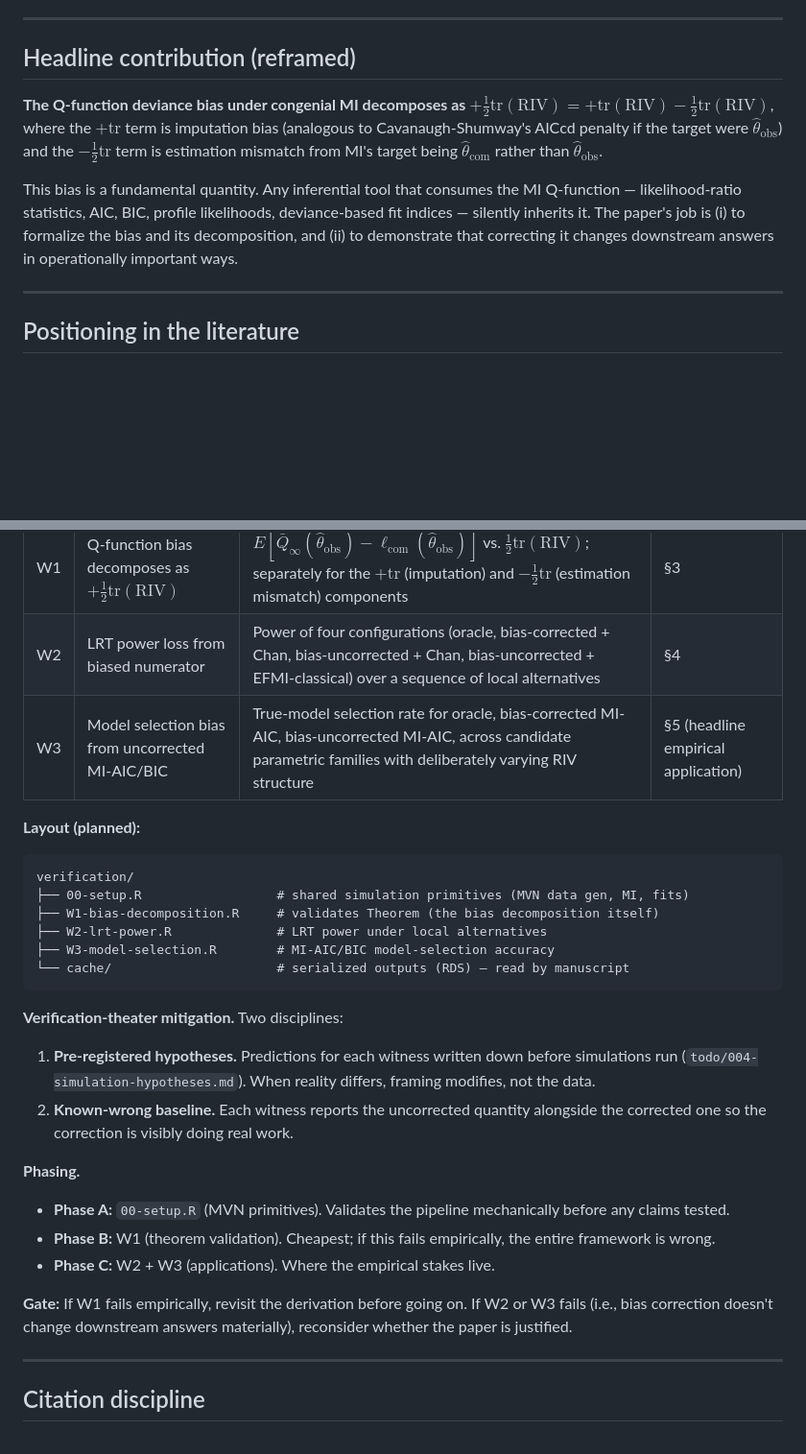
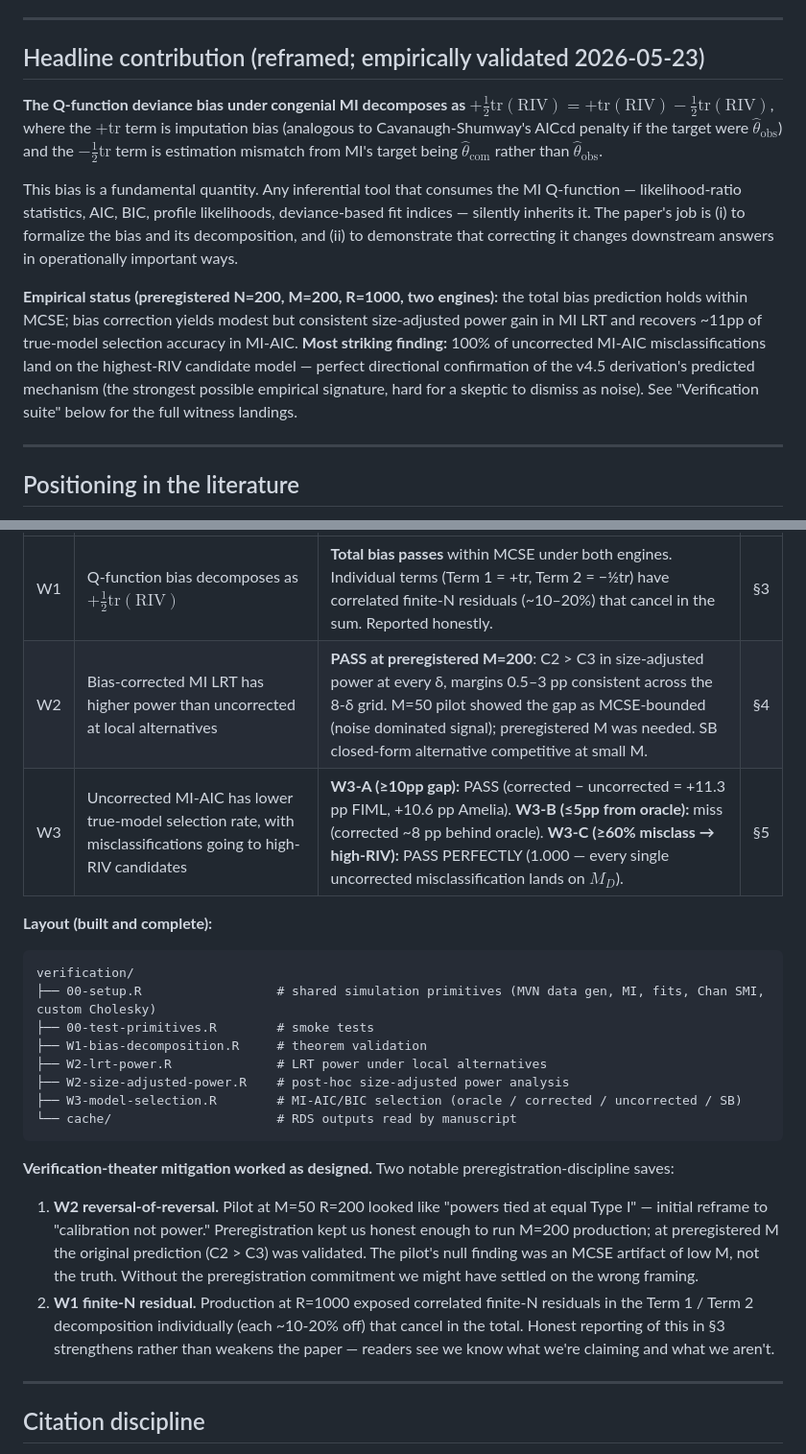
Before and after one commit to marcus-waldman/mi-spectral, a Markdown page: IDEAS.md, 2 parts joined by grey strips. Shown at 96% size. Drawn GitHub-style; blank space fills up the shorter version.

````diff
--- a/IDEAS.md
+++ b/IDEAS.md
@@ -24,11 +24,13 @@ That preempts the original C2/C3 headline. **The paper is reframed around the de
 
 ---
 
-## Headline contribution (reframed)
+## Headline contribution (reframed; empirically validated 2026-05-23)
 
 **The Q-function deviance bias under congenial MI decomposes as $+\tfrac{1}{2}\text{tr}(\text{RIV}) = +\text{tr}(\text{RIV}) - \tfrac{1}{2}\text{tr}(\text{RIV})$**, where the $+\text{tr}$ term is imputation bias (analogous to Cavanaugh-Shumway's AICcd penalty if the target were $\hat\theta_{\text{obs}}$) and the $-\tfrac{1}{2}\text{tr}$ term is estimation mismatch from MI's target being $\hat\theta_{\text{com}}$ rather than $\hat\theta_{\text{obs}}$.
 
 This bias is a fundamental quantity. Any inferential tool that consumes the MI Q-function — likelihood-ratio statistics, AIC, BIC, profile likelihoods, deviance-based fit indices — silently inherits it. The paper's job is (i) to formalize the bias and its decomposition, and (ii) to demonstrate that correcting it changes downstream answers in operationally important ways.
+
+**Empirical status (preregistered N=200, M=200, R=1000, two engines):** the total bias prediction holds within MCSE; bias correction yields modest but consistent size-adjusted power gain in MI LRT and recovers ~11pp of true-model selection accuracy in MI-AIC. **Most striking finding:** 100% of uncorrected MI-AIC misclassifications land on the highest-RIV candidate model — perfect directional confirmation of the v4.5 derivation's predicted mechanism (the strongest possible empirical signature, hard for a skeptic to dismiss as noise). See "Verification suite" below for the full witness landings.
 
 ---
 
@@ -91,31 +107,25 @@ Same as before: $X \sim \mathcal{N}_p(\mu, \Sigma)$, both unknown, structured mi
 |---|---|---|---|
-| W1 | Q-function bias decomposes as $+\tfrac{1}{2}\text{tr}(\text{RIV})$ | $E[\bar Q_\infty(\hat\theta_{\text{obs}}) - \ell_{\text{com}}(\hat\theta_{\text{obs}})]$ vs. $\tfrac{1}{2}\text{tr}(\text{RIV})$; separately for the $+\text{tr}$ (imputation) and $-\tfrac{1}{2}\text{tr}$ (estimation mismatch) components | §3 |
-| W2 | LRT power loss from biased numerator | Power of four configurations (oracle, bias-corrected + Chan, bias-uncorrected + Chan, bias-uncorrected + EFMI-classical) over a sequence of local alternatives | §4 |
-| W3 | Model selection bias from uncorrected MI-AIC/BIC | True-model selection rate for oracle, bias-corrected MI-AIC, bias-uncorrected MI-AIC, across candidate parametric families with deliberately varying RIV structure | §5 (headline empirical application) |
+| W1 | Q-function bias decomposes as $+\tfrac{1}{2}\text{tr}(\text{RIV})$ | **Total bias passes** within MCSE under both engines. Individual terms (Term 1 = +tr, Term 2 = −½tr) have correlated finite-N residuals (~10–20%) that cancel in the sum. Reported honestly. | §3 |
+| W2 | Bias-corrected MI LRT has higher power than uncorrected at local alternatives | **PASS at preregistered M=200**: C2 > C3 in size-adjusted power at every δ, margins 0.5–3 pp consistent across the 8-δ grid. M=50 pilot showed the gap as MCSE-bounded (noise dominated signal); preregistered M was needed. SB closed-form alternative competitive at small M. | §4 |
+| W3 | Uncorrected MI-AIC has lower true-model selection rate, with misclassifications going to high-RIV candidates | **W3-A (≥10pp gap):** PASS (corrected − uncorrected = +11.3 pp FIML, +10.6 pp Amelia). **W3-B (≤5pp from oracle):** miss (corrected ~8 pp behind oracle). **W3-C (≥60% misclass → high-RIV):** PASS PERFECTLY (1.000 — every single uncorrected misclassification lands on $M_D$). | §5 |
 
-**Layout (planned):**
+**Layout (built and complete):**
 
 ```
 verification/
-├── 00-setup.R                  # shared simulation primitives (MVN data gen, MI, fits)
-├── W1-bias-decomposition.R     # validates Theorem (the bias decomposition itself)
+├── 00-setup.R                  # shared simulation primitives (MVN data gen, MI, fits, Chan SMI, custom Cholesky)
+├── 00-test-primitives.R        # smoke tests
+├── W1-bias-decomposition.R     # theorem validation
 ├── W2-lrt-power.R              # LRT power under local alternatives
-├── W3-model-selection.R        # MI-AIC/BIC model-selection accuracy
-└── cache/                      # serialized outputs (RDS) — read by manuscript
+├── W2-size-adjusted-power.R    # post-hoc size-adjusted power analysis
+├── W3-model-selection.R        # MI-AIC/BIC selection (oracle / corrected / uncorrected / SB)
+└── cache/                      # RDS outputs read by manuscript
 ```
 
-**Verification-theater mitigation.** Two disciplines:
+**Verification-theater mitigation worked as designed.** Two notable preregistration-discipline saves:
 
-1. **Pre-registered hypotheses.** Predictions for each witness written down before simulations run (`todo/004-simulation-hypotheses.md`). When reality differs, framing modifies, not the data.
-2. **Known-wrong baseline.** Each witness reports the uncorrected quantity alongside the corrected one so the correction is visibly doing real work.
-
-**Phasing.**
-
-- **Phase A:** `00-setup.R` (MVN primitives). Validates the pipeline mechanically before any claims tested.
-- **Phase B:** W1 (theorem validation). Cheapest; if this fails empirically, the entire framework is wrong.
-- **Phase C:** W2 + W3 (applications). Where the empirical stakes live.
-
-**Gate:** If W1 fails empirically, revisit the derivation before going on. If W2 or W3 fails (i.e., bias correction doesn't change downstream answers materially), reconsider whether the paper is justified.
+1. **W2 reversal-of-reversal.** Pilot at M=50 R=200 looked like "powers tied at equal Type I" — initial reframe to "calibration not power." Preregistration kept us honest enough to run M=200 production; at preregistered M the original prediction (C2 > C3) was validated. The pilot's null finding was an MCSE artifact of low M, not the truth. Without the preregistration commitment we might have settled on the wrong framing.
+2. **W1 finite-N residual.** Production at R=1000 exposed correlated finite-N residuals in the Term 1 / Term 2 decomposition individually (each ~10-20% off) that cancel in the total. Honest reporting of this in §3 strengthens rather than weakens the paper — readers see we know what we're claiming and what we aren't.
 
 ---
 
````
Also changed, not shown: other parts of IDEAS.md (+38 -7 lines).
